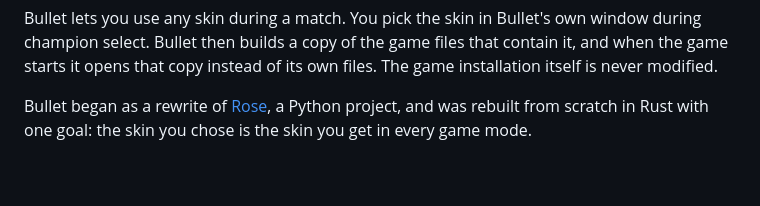
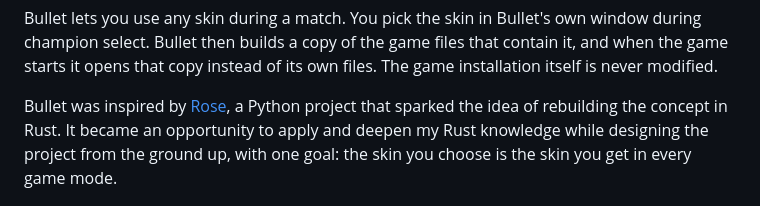
Before and after one commit to Isllanrx/Bullet, a Markdown page: README.md, the part around the change. GitHub-like rendering; blank space fills up the shorter version.

Commit message:
update write

```diff
--- a/README.md
+++ b/README.md
@@ -32,8 +32,7 @@ Bullet lets you use any skin during a match. You pick the skin in Bullet's own w
 Bullet then builds a copy of the game files that contain it, and when the game starts it opens that copy instead
 of its own files. The game installation itself is never modified.
 
-Bullet began as a rewrite of [Rose](https://github.com/Alban1911/Rose), a Python project, and was rebuilt from
-scratch in Rust with one goal: the skin you chose is the skin you get in every game mode.
+Bullet was inspired by [Rose](https://github.com/Alban1911/Rose), a Python project that sparked the idea of rebuilding the concept in Rust. It became an opportunity to apply and deepen my Rust knowledge while designing the project from the ground up, with one goal: the skin you choose is the skin you get in every game mode.
 
 <p align="center">
   <img src="assets/urgot-select.png" alt="Bullet in Champion Select" width="49%">
```
